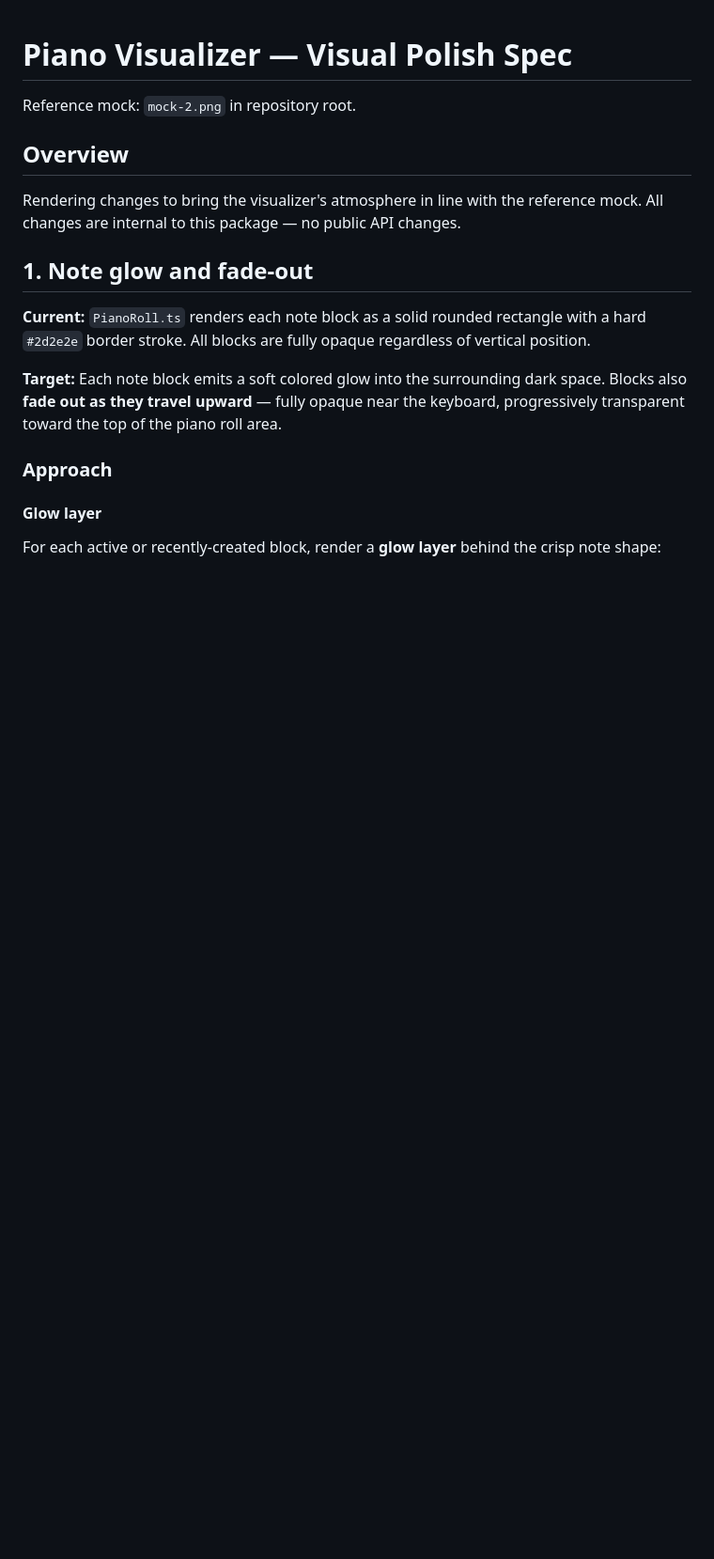
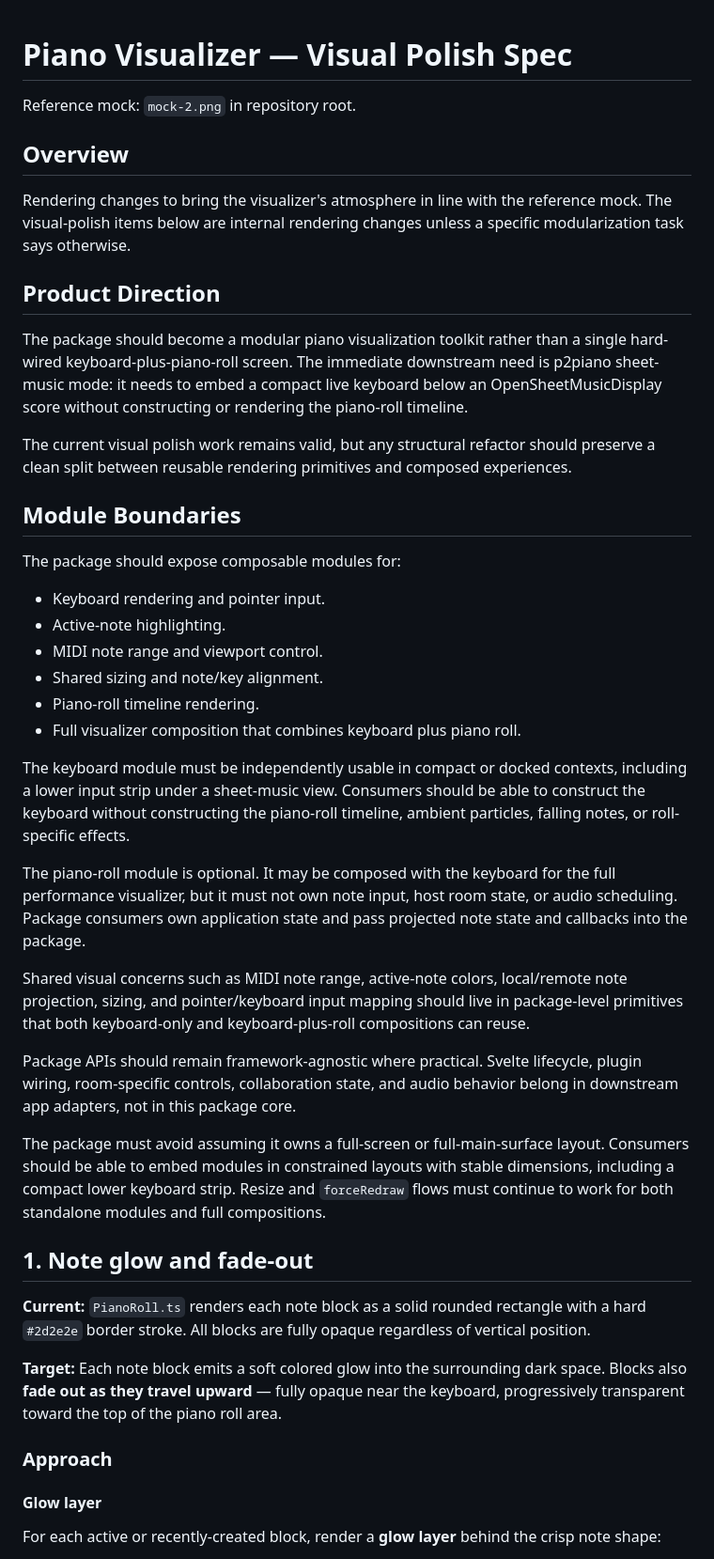
Before and after one commit to d-buckner/piano-visualizer, a Markdown page: SPEC.md, the part around the change. Shown at 94% size. Rendered like a GitHub page; blank space fills up the shorter version.

Commit message:
Document modular visualization toolkit direction

```diff
--- a/SPEC.md
+++ b/SPEC.md
@@ -5,8 +5,56 @@ Reference mock: `mock-2.png` in repository root.
 ## Overview
 
 Rendering changes to bring the visualizer's atmosphere in line with the
-reference mock. All changes are internal to this package — no public API
-changes.
+reference mock. The visual-polish items below are internal rendering changes
+unless a specific modularization task says otherwise.
+
+## Product Direction
+
+The package should become a modular piano visualization toolkit rather than a
+single hard-wired keyboard-plus-piano-roll screen. The immediate downstream
+need is p2piano sheet-music mode: it needs to embed a compact live keyboard
+below an OpenSheetMusicDisplay score without constructing or rendering the
+piano-roll timeline.
+
+The current visual polish work remains valid, but any structural refactor should
+preserve a clean split between reusable rendering primitives and composed
+experiences.
+
+## Module Boundaries
+
+The package should expose composable modules for:
+
+- Keyboard rendering and pointer input.
+- Active-note highlighting.
+- MIDI note range and viewport control.
+- Shared sizing and note/key alignment.
+- Piano-roll timeline rendering.
+- Full visualizer composition that combines keyboard plus piano roll.
+
+The keyboard module must be independently usable in compact or docked contexts,
+including a lower input strip under a sheet-music view. Consumers should be able
+to construct the keyboard without constructing the piano-roll timeline, ambient
+particles, falling notes, or roll-specific effects.
+
+The piano-roll module is optional. It may be composed with the keyboard for the
+full performance visualizer, but it must not own note input, host room state, or
+audio scheduling. Package consumers own application state and pass projected
+note state and callbacks into the package.
+
+Shared visual concerns such as MIDI note range, active-note colors,
+local/remote note projection, sizing, and pointer/keyboard input mapping should
+live in package-level primitives that both keyboard-only and keyboard-plus-roll
+compositions can reuse.
+
+Package APIs should remain framework-agnostic where practical. Svelte lifecycle,
+plugin wiring, room-specific controls, collaboration state, and audio behavior
+belong in downstream app adapters, not in this package core.
+
+The package must avoid assuming it owns a full-screen or full-main-surface
+layout. Consumers should be able to embed modules in constrained layouts with
+stable dimensions, including a compact lower keyboard strip. Resize and
+`forceRedraw` flows must continue to work for both standalone modules and full
+compositions.
 
 ## 1. Note glow and fade-out
 
```
